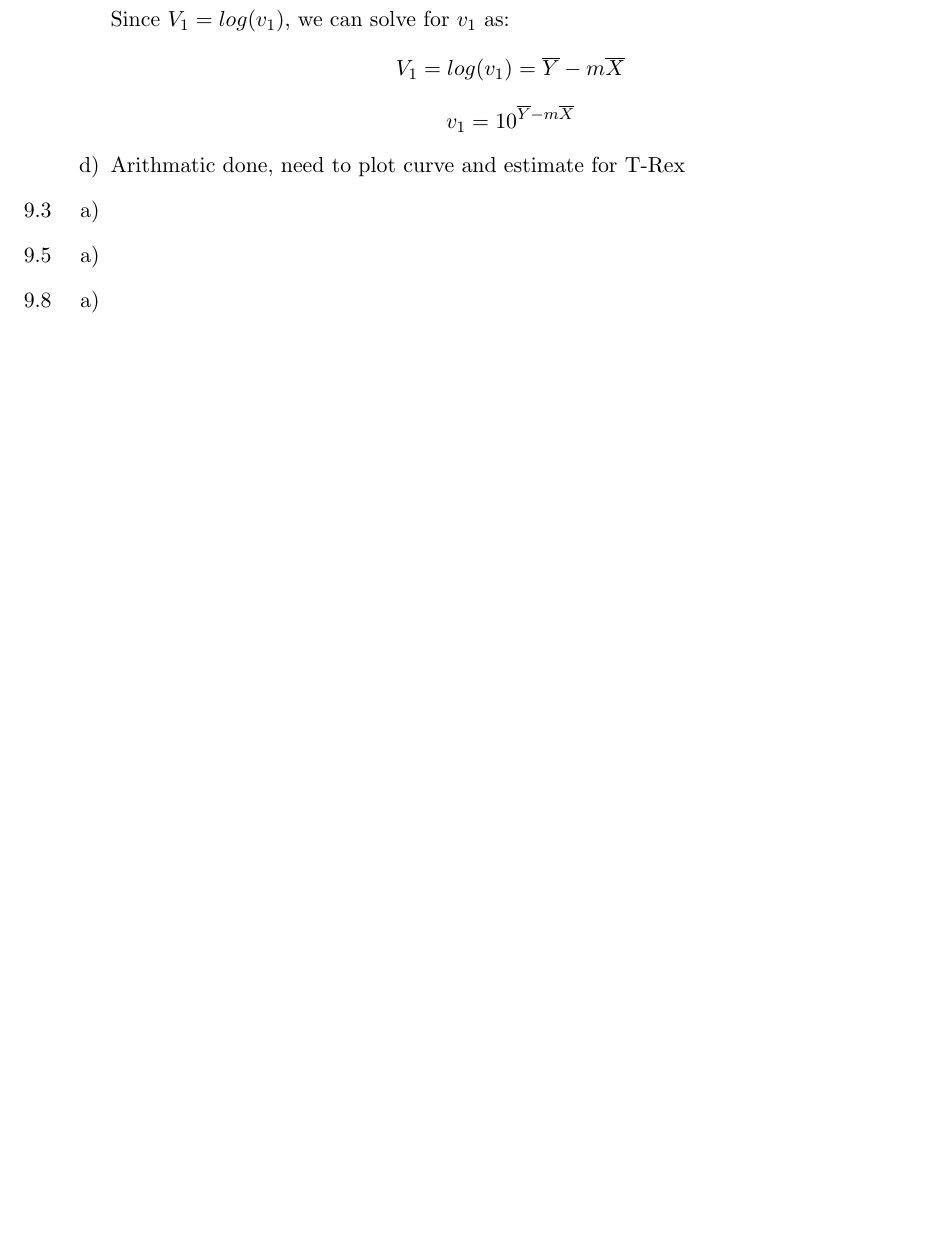
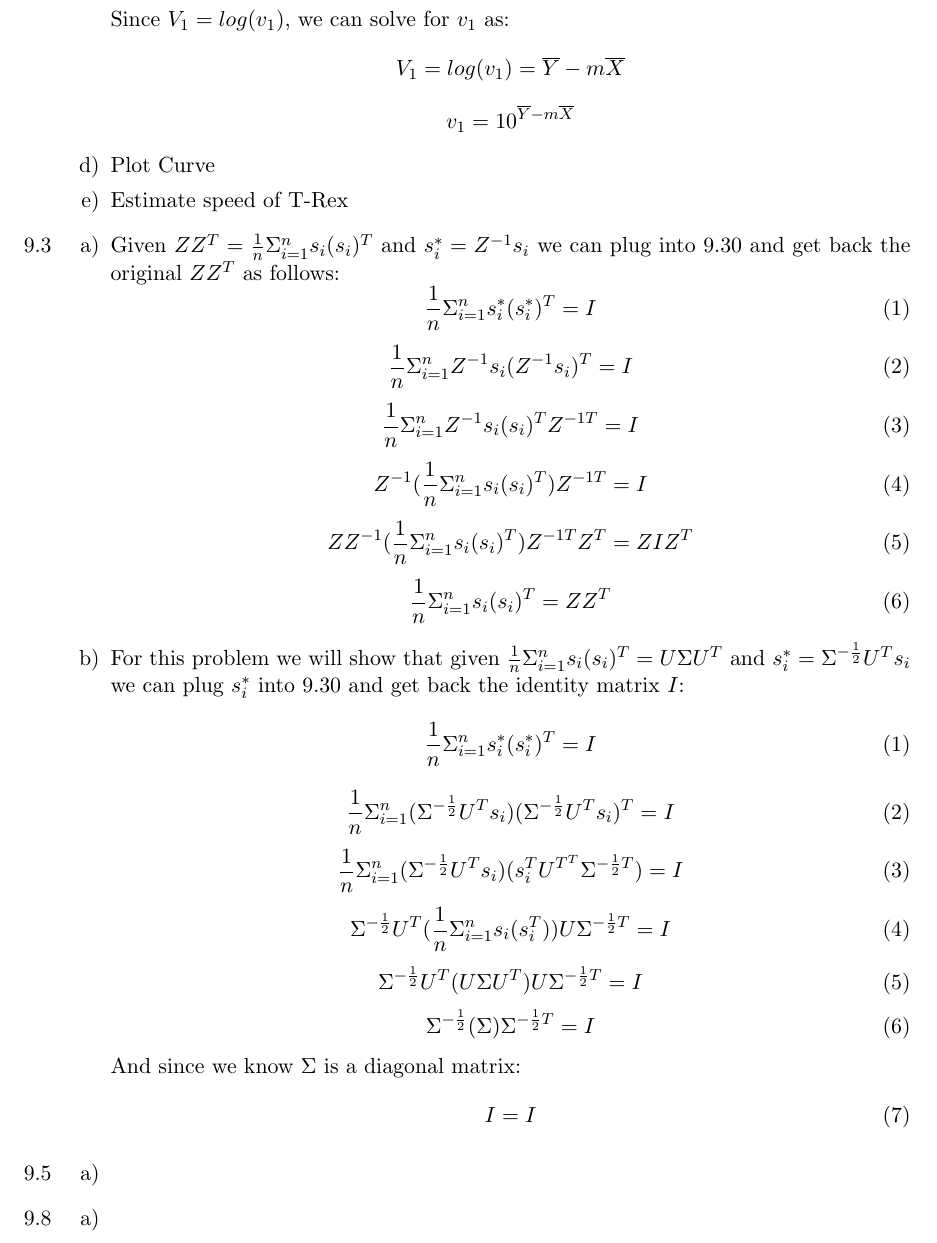
Before and after one commit to James-Brissette/Data-Vis, a LaTeX problem sheet (SC HW 2/HW2.tex): part of page 2 of 2, cut so that both start at the same text, the shorter picture padded with empty space. Compiled offline with pdfLaTeX.

Commit message:
Finishing 9.3

```diff
--- a/SC HW 2/HW2.tex
+++ b/SC HW 2/HW2.tex
@@ -59,13 +60,58 @@
 					$$Y=(\overline{Y}-m\overline{X})+mX$$ Since $V_1=log(v_1)$, we can solve for $v_1$ as:
 					$$V_1= log(v_1)=\overline{Y}-m\overline{X}$$
 					$$v_1=10^{\overline{Y}-m\overline{X}}$$
-					\item Arithmatic done, need to plot curve and estimate for T-Rex
+					\item Plot Curve
+					\item Estimate speed of T-Rex
 				\end{enumerate}
 
 			\item[9.3]
 				\begin{enumerate} [label={\alph*)}]
-					\item
-				\end{enumerate}
+					\item Given $ZZ^T = \frac{1}{n} \Sigma_{i=1}^{n} s_i(s_i)^T$ and $s_i^* = Z^{-1}s_i$ we can plug into 9.30 and get back the original $ZZ^T$ as follows:
+					\begin{equation}
+						\frac{1}{n} \Sigma_{i=1}^{n} s_i^*(s_i^*)^T = I
+					\end{equation}
+					\begin{equation}
+						\frac{1}{n} \Sigma_{i=1}^{n} Z^{-1}s_i(Z^{-1}s_i)^T = I
+					\end{equation}
+					\begin{equation}
+						\frac{1}{n} \Sigma_{i=1}^{n} Z^{-1}s_i (s_i)^T Z^{-1T}= I
+					\end{equation}
+					\begin{equation}
+						Z^{-1} (\frac{1}{n} \Sigma_{i=1}^{n} s_i (s_i)^T) Z^{-1T}= I
+					\end{equation}
+					\begin{equation}
+						ZZ^{-1} (\frac{1}{n} \Sigma_{i=1}^{n} s_i (s_i)^T) Z^{-1T}Z^T= ZIZ^T
+					\end{equation}
+					\begin{equation}
+						\frac{1}{n} \Sigma_{i=1}^{n} s_i(s_i)^T = ZZ^T
+					\end{equation}
+
+					\setcounter{equation}{0}
+					\item For this problem we will show that given $\frac{1}{n} \Sigma_{i=1}^{n} s_i(s_i)^T = U \Sigma U^T$ and $s_{i}^{*} = \Sigma^{-\frac{1}{2}} U^T s_i$ we can plug $s_i^*$ into 9.30 and get back the identity matrix $I$:
+						\begin{equation}
+							\frac{1}{n} \Sigma_{i=1}^{n} s_i^*(s_i^*)^T = I
+						\end{equation}
+						\begin{equation}
+							\frac{1}{n} \Sigma_{i=1}^{n} (\Sigma^{-\frac{1}{2}} U^T s_i)(\Sigma^{-\frac{1}{2}} U^T s_i)^T = I
+						\end{equation}
+						\begin{equation}
+							\frac{1}{n} \Sigma_{i=1}^{n} (\Sigma^{-\frac{1}{2}} U^T s_i)(s_i^T  U^{T^T}  \Sigma^{-\frac{1}{2}T}) = I
+						\end{equation}
+						\begin{equation}
+							\Sigma^{-\frac{1}{2}}U^T (\frac{1}{n} \Sigma_{i=1}^{n} s_i(s_i^T))U\Sigma^{-\frac{1}{2}T} = I
+						\end{equation}
+						\begin{equation}
+							\Sigma^{-\frac{1}{2}}U^T (U \Sigma U^T) U\Sigma^{-\frac{1}{2}T} = I
+						\end{equation}
+						\begin{equation}
+							\Sigma^{-\frac{1}{2}}(\Sigma )\Sigma^{-\frac{1}{2}T} = I
+						\end{equation}
+						And since we know $\Sigma$ is a diagonal matrix:
+						\begin{equation}
+							I = I
+						\end{equation}
+
+ 				\end{enumerate}
 
 			\item[9.5]
 				\begin{enumerate} [label={\alph*)}]
```
Also changed, not shown: SC HW 2/HW2.pdf, SC HW 2/HW2.tex (1 more changed lines), 2 other files.
